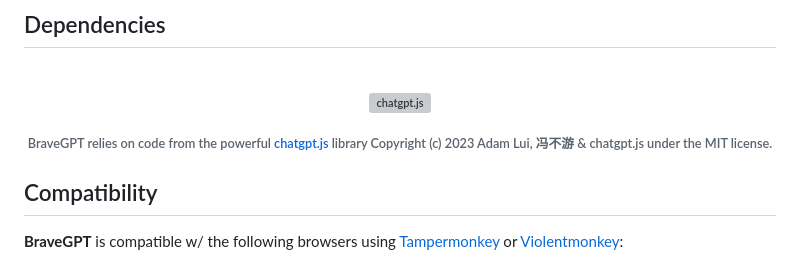
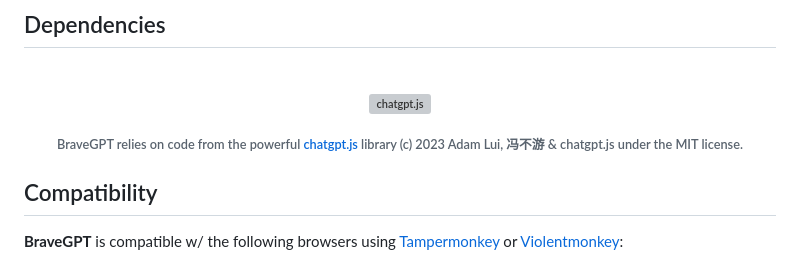
Before and after one commit to KudoAI/bravegpt, a Markdown page: README.md, the part around the change printed below. Drawn GitHub-style; grey boxes are pictures that could not be loaded.

Commit message:
Sync README

```diff
--- a/README.md
+++ b/README.md
@@ -51,7 +51,7 @@
 </picture></a>
 <br /><br />
 
-BraveGPT relies on code from the powerful [chatgpt.js](https://github.com/chatgptjs/chatgpt.js) library Copyright (c) 2023 Adam Lui, 冯不游 & chatgpt.js under the MIT license.
+BraveGPT relies on code from the powerful [chatgpt.js](https://github.com/chatgptjs/chatgpt.js) library (c) 2023 Adam Lui, 冯不游 & chatgpt.js under the MIT license.
 
 </div>
 </h6>
```
Also changed, not shown: other parts of README.md (+1 -1 lines).
